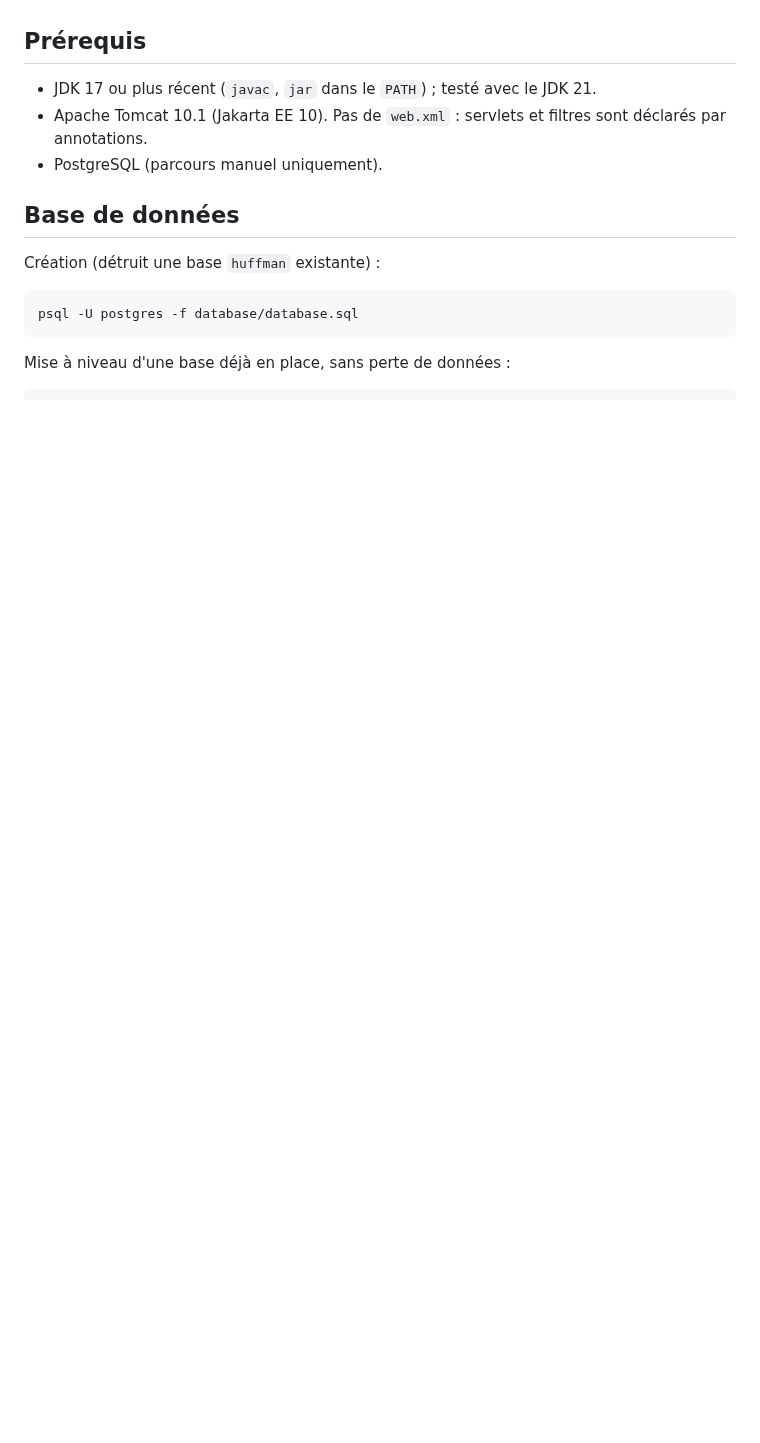
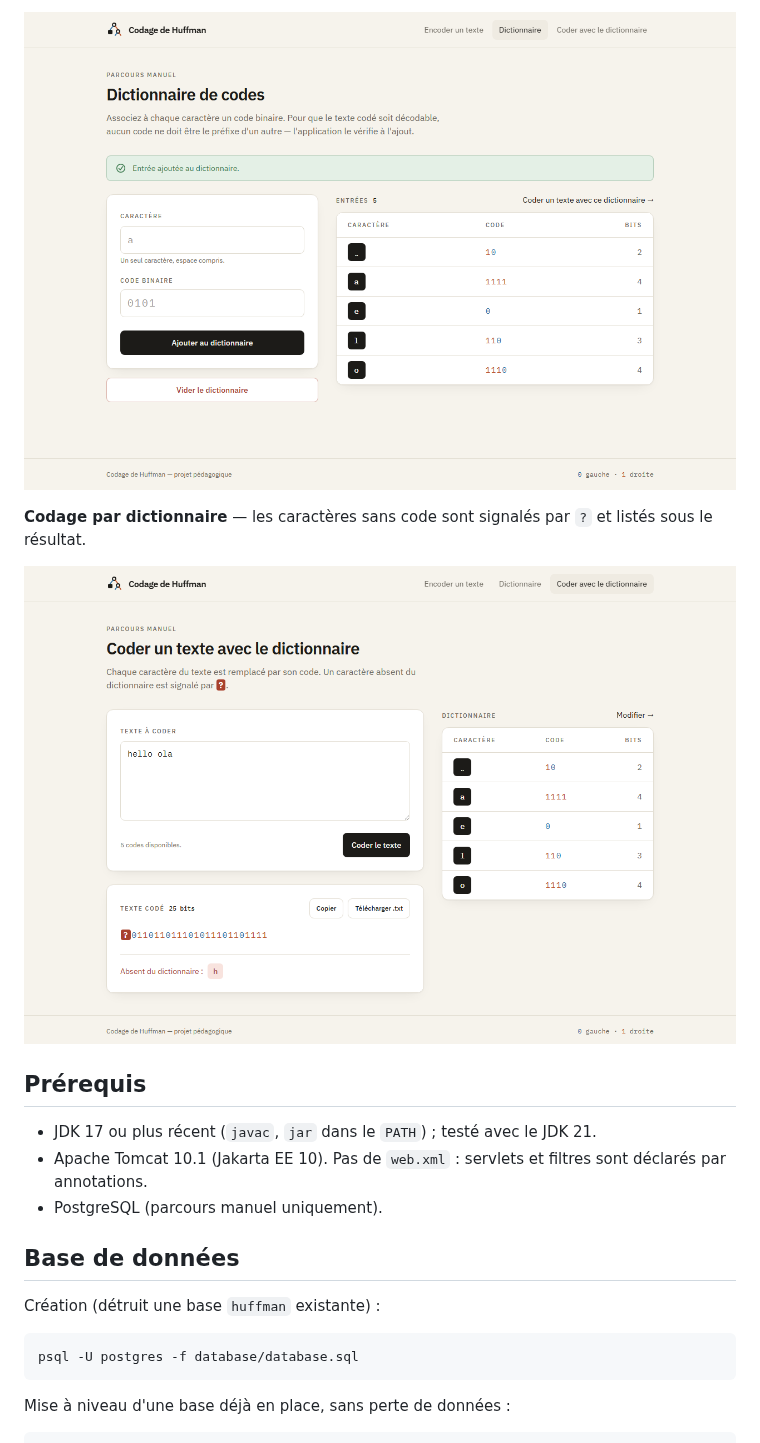
Before and after one commit to Hery0019/huffman, a Markdown page: README.md, the part around one of its changes. Rendered like a GitHub page; pictures changed too: docs/screenshots/codage.png (added), docs/screenshots/dictionnaire.png (added); blank space fills up the shorter version.

```diff
--- a/README.md
+++ b/README.md
@@ -12,3 +26,8 @@ Usage prévu : un poste, un utilisateur, pas d'authentification.
+![Dictionnaire : formulaire d'ajout et table des entrées](docs/screenshots/dictionnaire.png)
+
+**Codage par dictionnaire** — les caractères sans code sont signalés par `?` et listés sous le résultat.
+
+![Codage par dictionnaire : texte codé et symboles absents](docs/screenshots/codage.png)
 
 ## Prérequis
 
```
Also changed, not shown: other parts of README.md (+14 -0 lines), docs/screenshots/accueil.png (added), docs/screenshots/resultat.png (added), 4 other files.
